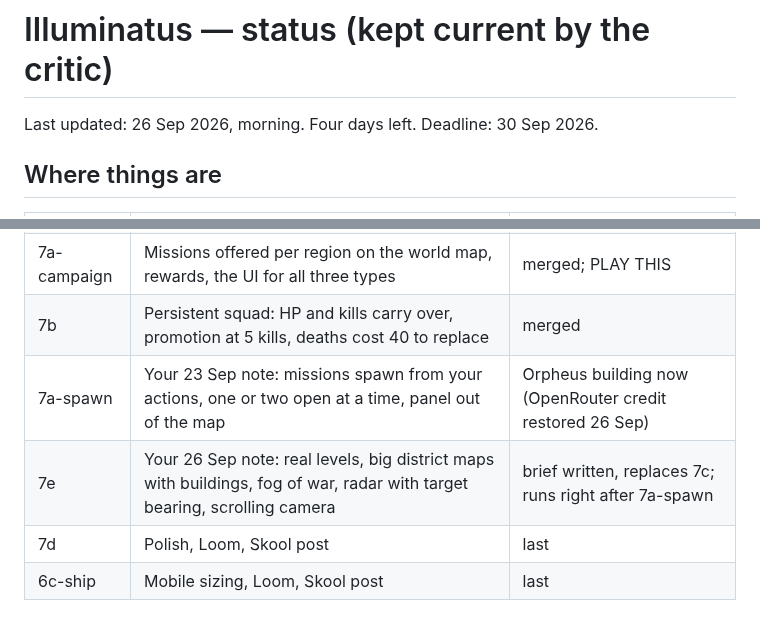
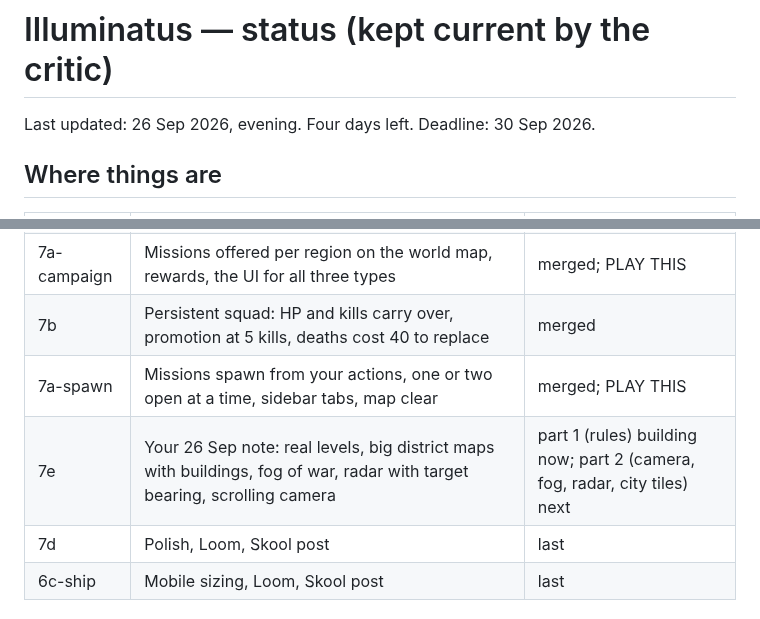
Before and after one commit to SeaneySean/directive, a Markdown page: docs/STATUS.md, 2 parts joined by grey strips. Drawn GitHub-style.

Commit message:
docs: 7a-spawn merged, 7e part 1 building

```diff
--- a/docs/STATUS.md
+++ b/docs/STATUS.md
@@ -1,6 +1,6 @@
 # Illuminatus — status (kept current by the critic)
 
-Last updated: 26 Sep 2026, morning. Four days left. Deadline: 30 Sep 2026.
+Last updated: 26 Sep 2026, evening. Four days left. Deadline: 30 Sep 2026.
 
 ## Where things are
 
@@ -14,8 +14,8 @@ Last updated: 26 Sep 2026, morning. Four days left. Deadline: 30 Sep 2026.
 | 7a-rules | The three mission types and the map generator as rules (not yet visible in the game) | merged |
 | 7a-campaign | Missions offered per region on the world map, rewards, the UI for all three types | merged; PLAY THIS |
 | 7b | Persistent squad: HP and kills carry over, promotion at 5 kills, deaths cost 40 to replace | merged |
-| 7a-spawn | Your 23 Sep note: missions spawn from your actions, one or two open at a time, panel out of the map | Orpheus building now (OpenRouter credit restored 26 Sep) |
-| 7e | Your 26 Sep note: real levels, big district maps with buildings, fog of war, radar with target bearing, scrolling camera | brief written, replaces 7c; runs right after 7a-spawn |
+| 7a-spawn | Missions spawn from your actions, one or two open at a time, sidebar tabs, map clear | merged; PLAY THIS |
+| 7e | Your 26 Sep note: real levels, big district maps with buildings, fog of war, radar with target bearing, scrolling camera | part 1 (rules) building now; part 2 (camera, fog, radar, city tiles) next |
 | 7d | Polish, Loom, Skool post | last |
 | 6c-ship | Mobile sizing, Loom, Skool post | last |
 
```
Also changed, not shown: DESIGN.md (+2 -2 lines).
